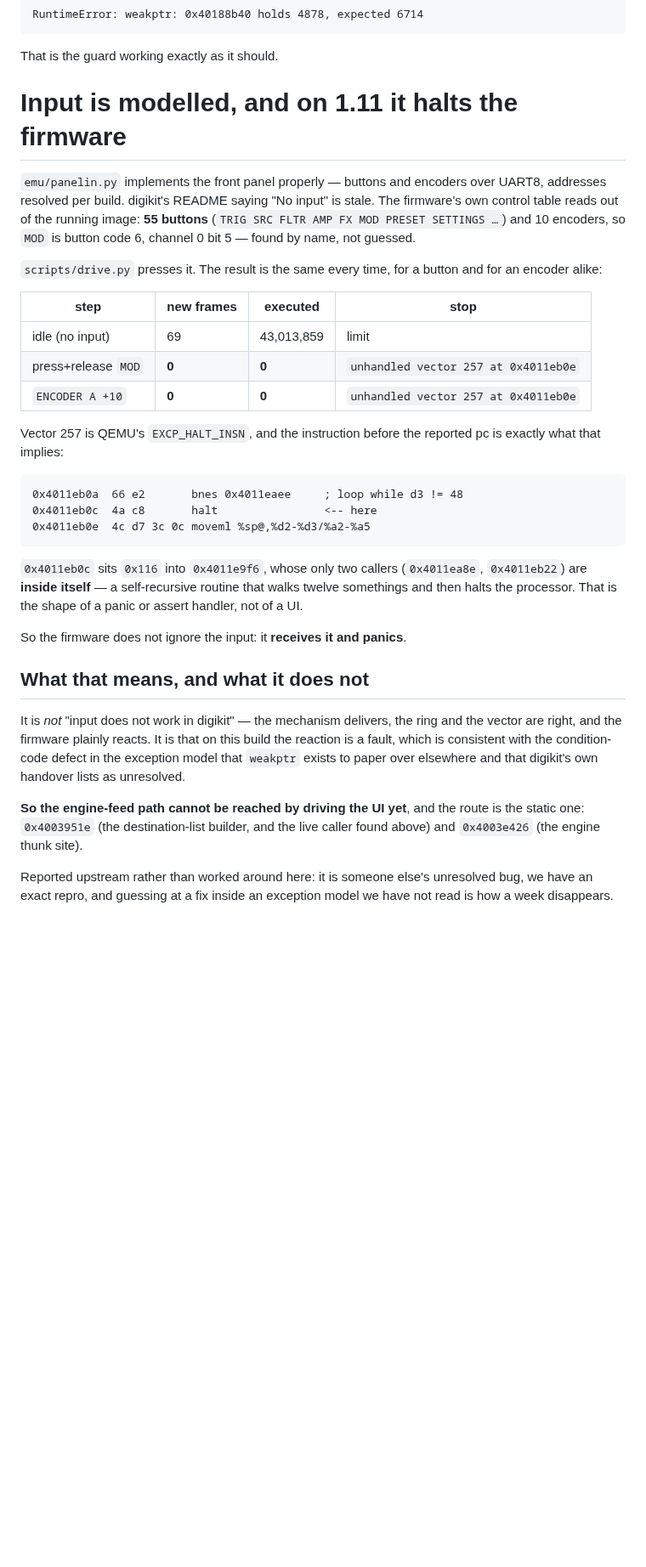
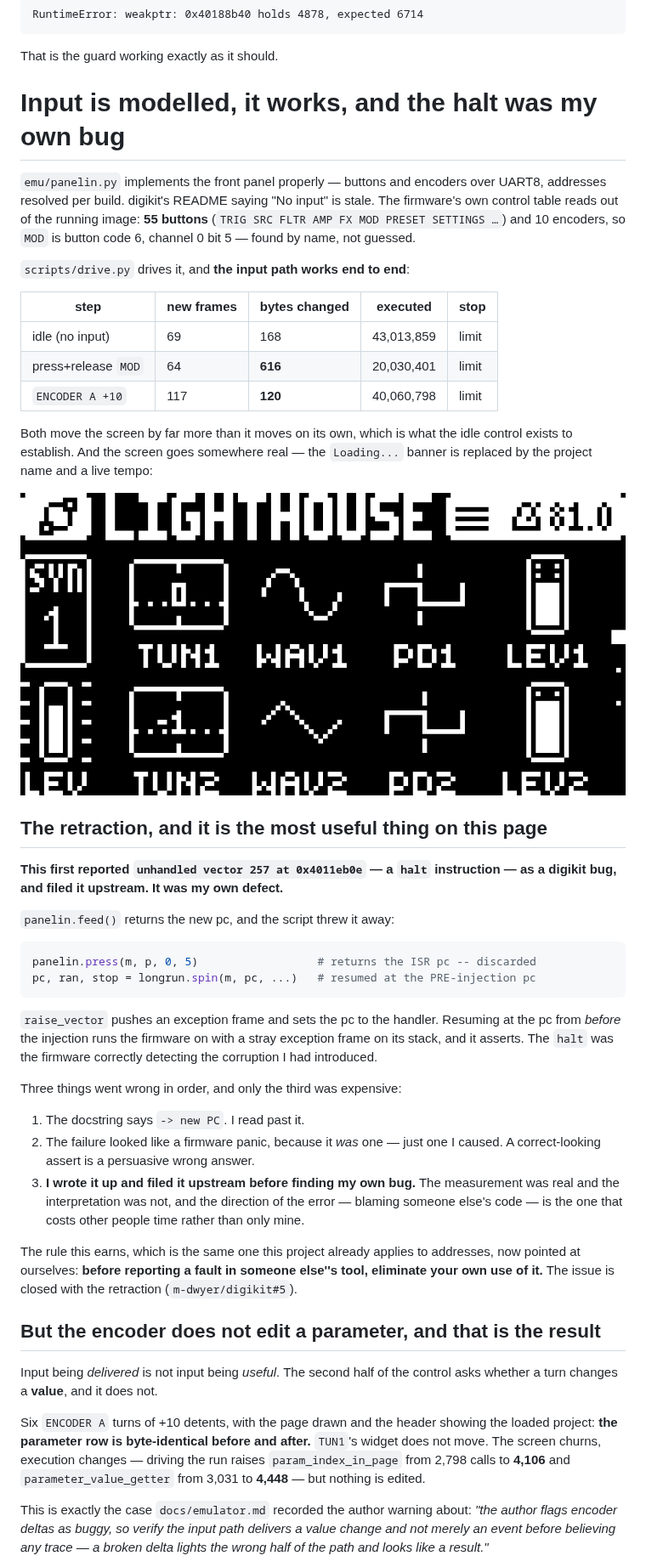
Before and after one commit to angellinares/dn2_firmware_explore, a Markdown page: docs/display-path.md, the part around one of its changes. Shown at 85% size. GitHub-like rendering; pictures changed too: docs/img/encoder-a--10.png; blank space fills up the shorter version.

````diff
--- a/docs/display-path.md
+++ b/docs/display-path.md
@@ -182,7 +182,7 @@ RuntimeError: weakptr: 0x40188b40 holds 4878, expected 6714
 
 That is the guard working exactly as it should.
 
-# Input is modelled, and on 1.11 it halts the firmware
+# Input is modelled, it works, and the halt was my own bug
 
 `emu/panelin.py` implements the front panel properly — buttons and encoders over
 UART8, addresses resolved per build. digikit's README saying "No input" is
@@ -190,43 +190,65 @@ stale. The firmware's own control table reads out of the running image:
 **55 buttons** (`TRIG SRC FLTR AMP FX MOD PRESET SETTINGS …`) and 10 encoders,
 so `MOD` is button code 6, channel 0 bit 5 — found by name, not guessed.
 
-`scripts/drive.py` presses it. The result is the same every time, for a button
-and for an encoder alike:
+`scripts/drive.py` drives it, and **the input path works end to end**:
 
-| step | new frames | executed | stop |
-|---|---|---|---|
-| idle (no input) | 69 | 43,013,859 | limit |
-| press+release `MOD` | **0** | **0** | `unhandled vector 257 at 0x4011eb0e` |
-| `ENCODER A +10` | **0** | **0** | `unhandled vector 257 at 0x4011eb0e` |
+| step | new frames | bytes changed | executed | stop |
+|---|---|---|---|---|
+| idle (no input) | 69 | 168 | 43,013,859 | limit |
+| press+release `MOD` | 64 | **616** | 20,030,401 | limit |
+| `ENCODER A +10` | 117 | **120** | 40,060,798 | limit |
 
-Vector 257 is QEMU's `EXCP_HALT_INSN`, and the instruction before the reported
-pc is exactly what that implies:
+Both move the screen by far more than it moves on its own, which is what the
+idle control exists to establish. And the screen goes somewhere real — the
+`Loading...` banner is replaced by the project name and a live tempo:
 
-```
-0x4011eb0a  66 e2       bnes 0x4011eaee     ; loop while d3 != 48
-0x4011eb0c  4a c8       halt                <-- here
-0x4011eb0e  4c d7 3c 0c moveml %sp@,%d2-%d3/%a2-%a5
+![The main screen after driving the panel](img/encoder-a--10.png)
+
+## The retraction, and it is the most useful thing on this page
+
+**This first reported `unhandled vector 257 at 0x4011eb0e` — a `halt`
+instruction — as a digikit bug, and filed it upstream. It was my own defect.**
+
+`panelin.feed()` returns the new pc, and the script threw it away:
+
+```python
+panelin.press(m, p, 0, 5)                  # returns the ISR pc -- discarded
+pc, ran, stop = longrun.spin(m, pc, ...)   # resumed at the PRE-injection pc
 ```
 
-`0x4011eb0c` sits `0x116` into `0x4011e9f6`, whose only two callers
-(`0x4011ea8e`, `0x4011eb22`) are **inside itself** — a self-recursive routine
-that walks twelve somethings and then halts the processor. That is the shape of
-a panic or assert handler, not of a UI.
+`raise_vector` pushes an exception frame and sets the pc to the handler.
+Resuming at the pc from *before* the injection runs the firmware on with a
+stray exception frame on its stack, and it asserts. The `halt` was the firmware
+correctly detecting the corruption I had introduced.
 
-So the firmware does not ignore the input: it **receives it and panics**.
+Three things went wrong in order, and only the third was expensive:
 
-## What that means, and what it does not
+1. The docstring says `-> new PC`. I read past it.
+2. The failure looked like a firmware panic, because it *was* one — just one I
+   caused. A correct-looking assert is a persuasive wrong answer.
+3. **I wrote it up and filed it upstream before finding my own bug.** The
+   measurement was real and the interpretation was not, and the direction of
+   the error — blaming someone else's code — is the one that costs other people
+   time rather than only mine.
 
-It is *not* "input does not work in digikit" — the mechanism delivers, the ring
-and the vector are right, and the firmware plainly reacts. It is that on this
-build the reaction is a fault, which is consistent with the condition-code
-defect in the exception model that `weakptr` exists to paper over elsewhere and
-that digikit's own handover lists as unresolved.
+The rule this earns, which is the same one this project already applies to
+addresses, now pointed at ourselves: **before reporting a fault in someone
+else''s tool, eliminate your own use of it.** The issue is closed with the
+retraction (`m-dwyer/digikit#5`).
 
-**So the engine-feed path cannot be reached by driving the UI yet**, and the
-route is the static one: `0x4003951e` (the destination-list builder, and the
-live caller found above) and `0x4003e426` (the engine thunk site).
+## But the encoder does not edit a parameter, and that is the result
 
-Reported upstream rather than worked around here: it is someone else's
-unresolved bug, we have an exact repro, and guessing at a fix inside an
-exception model we have not read is how a week disappears.
+Input being *delivered* is not input being *useful*. The second half of the
+control asks whether a turn changes a **value**, and it does not.
+
+Six `ENCODER A` turns of +10 detents, with the page drawn and the header showing
+the loaded project: **the parameter row is byte-identical before and after.**
+`TUN1`'s widget does not move. The screen churns, execution changes — driving
+the run raises `param_index_in_page` from 2,798 calls to **4,106** and
+`parameter_value_getter` from 3,031 to **4,448** — but nothing is edited.
+
+This is exactly the case `docs/emulator.md` recorded the author warning about:
+*"the author flags encoder deltas as buggy, so verify the input path delivers a
+value change and not merely an event before believing any trace — a broken delta
+lights the wrong half of the path and looks like a result."*
+
````
Also changed, not shown: other parts of docs/display-path.md (+25 -0 lines), docs/ROADMAP.md (+7 -4 lines), docs/img/best-frame.png (renamed from docs/img/syn1-page.png), docs/img/encoder-edit.png (added), 2 other files.
